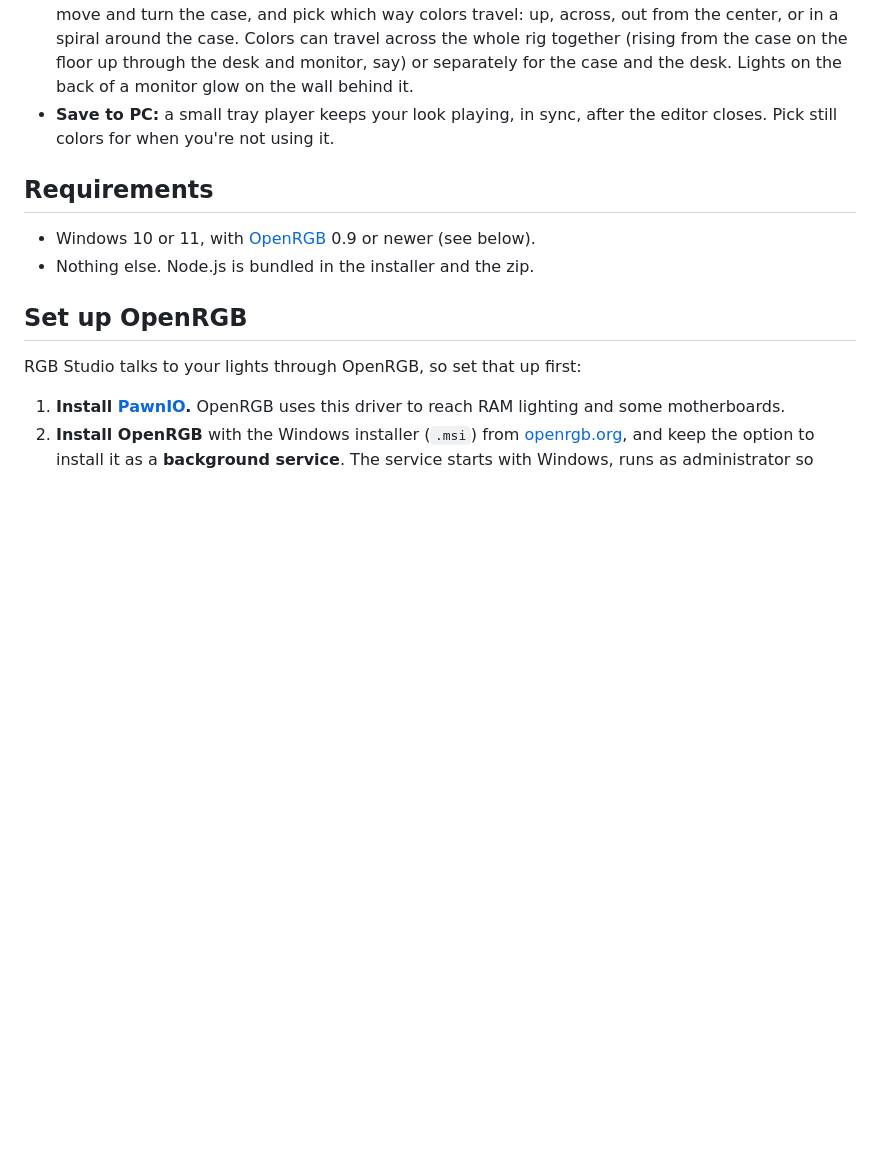
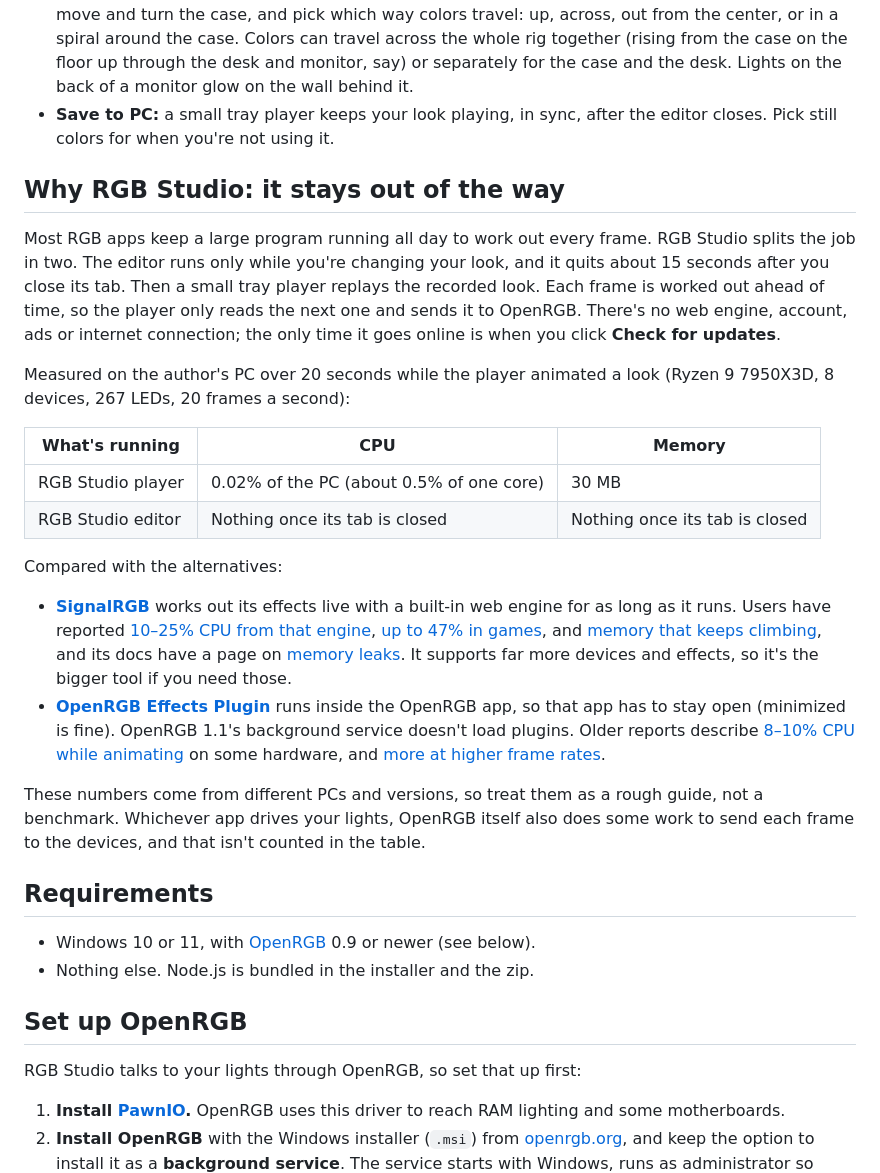
Before and after one commit to michaelbystryk/rgb-studio, a Markdown page: README.md, the part around the change. GitHub-like rendering; blank space fills up the shorter version.

Commit message:
README: why RGB Studio, with player CPU and memory
Co-Authored-By: Claude Opus 5.5 <noreply@anthropic.com>
Claude-Session: https://claude.ai/code/session_01BESh5ZzQS5d4c3EDDZtX1a

```diff
--- a/README.md
+++ b/README.md
@@ -9,6 +9,24 @@ A simpler way to light up a PC with [OpenRGB](https://openrgb.org). Pick a look,
 - **Saved looks:** name and save the case and desk looks together, including flow directions and empty space settings. Click a saved look to bring it back. Looks are switched in the editor, not from the tray.
 - **Your setup in 3D:** your case, desk and monitor, lit live. Drag each light to where it really sits, move and turn the case, and pick which way colors travel: up, across, out from the center, or in a spiral around the case. Colors can travel across the whole rig together (rising from the case on the floor up through the desk and monitor, say) or separately for the case and the desk. Lights on the back of a monitor glow on the wall behind it.
 - **Save to PC:** a small tray player keeps your look playing, in sync, after the editor closes. Pick still colors for when you're not using it.
+
+## Why RGB Studio: it stays out of the way
+
+Most RGB apps keep a large program running all day to work out every frame. RGB Studio splits the job in two. The editor runs only while you're changing your look, and it quits about 15 seconds after you close its tab. Then a small tray player replays the recorded look. Each frame is worked out ahead of time, so the player only reads the next one and sends it to OpenRGB. There's no web engine, account, ads or internet connection; the only time it goes online is when you click **Check for updates**.
+
+Measured on the author's PC over 20 seconds while the player animated a look (Ryzen 9 7950X3D, 8 devices, 267 LEDs, 20 frames a second):
+
+| What's running | CPU | Memory |
+|---|---|---|
+| RGB Studio player | 0.02% of the PC (about 0.5% of one core) | 30 MB |
+| RGB Studio editor | Nothing once its tab is closed | Nothing once its tab is closed |
+
+Compared with the alternatives:
+
+- **[SignalRGB](https://signalrgb.com)** works out its effects live with a built-in web engine for as long as it runs. Users have reported [10–25% CPU from that engine](https://forum.signalrgb.com/t/high-cpu-usage-from-qtwebengine-signal/3132), [up to 47% in games](https://forum.signalrgb.com/t/insane-cpu-usage-while-in-game/3029), and [memory that keeps climbing](https://forum.signalrgb.com/t/signal-still-has-a-big-memory-leak-issue/8990), and its docs have a page on [memory leaks](https://docs.signalrgb.com/troubleshooting/common-issues/memory-leaks/). It supports far more devices and effects, so it's the bigger tool if you need those.
+- **[OpenRGB Effects Plugin](https://openrgb.org/plugins)** runs inside the OpenRGB app, so that app has to stay open (minimized is fine). OpenRGB 1.1's background service doesn't load plugins. Older reports describe [8–10% CPU while animating](https://gitlab.com/CalcProgrammer1/OpenRGB/-/work_items/2557) on some hardware, and [more at higher frame rates](https://gitlab.com/OpenRGBDevelopers/OpenRGBEffectPlugin/-/issues/19).
+
+These numbers come from different PCs and versions, so treat them as a rough guide, not a benchmark. Whichever app drives your lights, OpenRGB itself also does some work to send each frame to the devices, and that isn't counted in the table.
 
 ## Requirements
 
```
